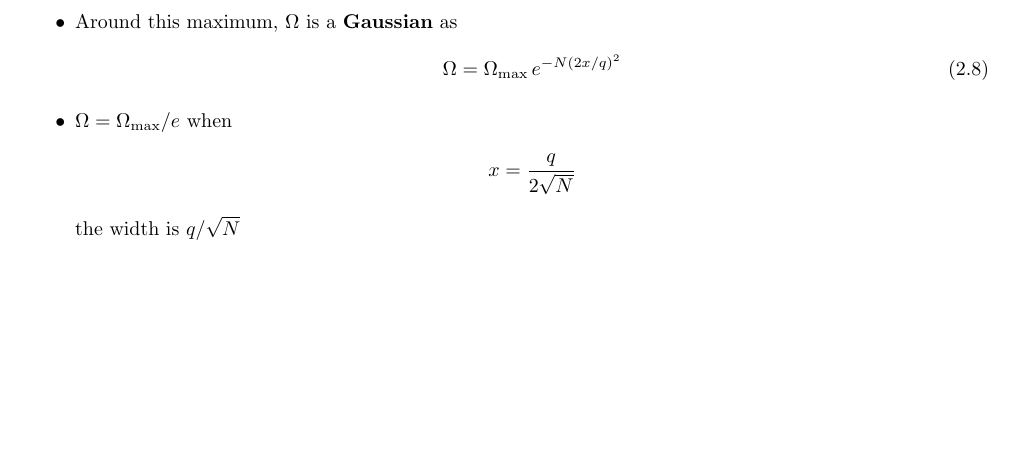
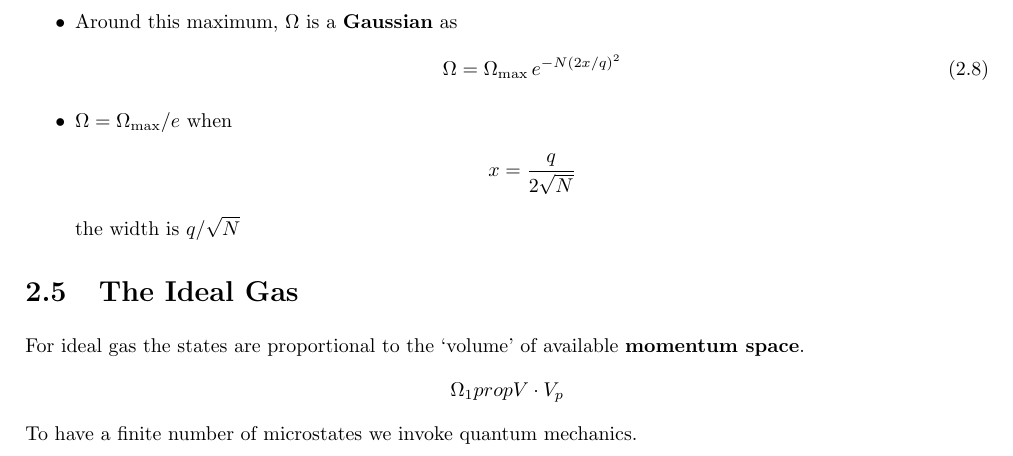
Before and after one commit to ammar-faifi/LaTeX, a LaTeX thesis (PHYS430/main.tex): part of page 9 of 9, cut so that both start at the same text, the shorter picture padded with empty space. Compiled offline with pdfLaTeX.

Commit message:
not too much

```diff
--- a/PHYS430/main.tex
+++ b/PHYS430/main.tex
@@ -317,9 +317,15 @@ share energy back and forth
 \end{itemize}
 
 
+\section{The Ideal Gas}%
+\label{sec:ideal gas multiplcity}
 
+\item For ideal gas the states are proportional to the `volume' of available \textbf{momentum space}.
+	\begin{align*}
+		\Omega_1 prop V \cdot V_p
+	\end{align*}
 
-
+\item To have a finite number of microstates we invoke quantum mechanics.
 
 
 \end{document}
```
